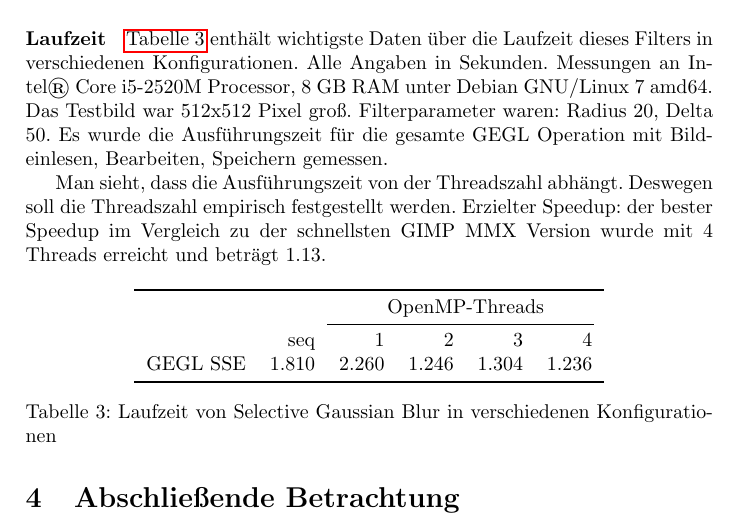
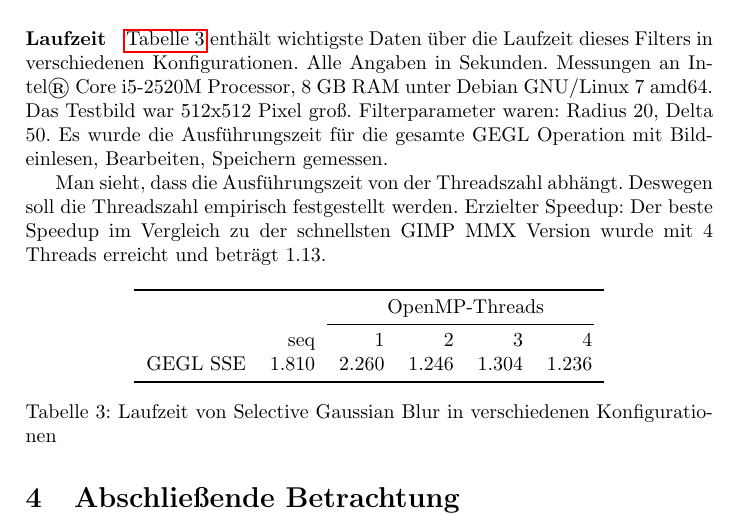
Before and after one commit to ChristianBusch/gegl-port-docu, a LaTeX document (ausarbeitung.tex): part of page 17 of 18, cut so that both start at the same text. Compiled offline with pdfLaTeX.

Commit message:
Update ausarbeitung.tex

```diff
--- a/ausarbeitung.tex
+++ b/ausarbeitung.tex
@@ -289,7 +289,7 @@ Das resultierende Bild von GEGL Filter hat einen kleinen globalen Fehler im Verg
 \paragraph{Laufzeit}
 \autoref{tab:sgb} enthält wichtigste Daten über die Laufzeit dieses Filters in verschiedenen Konfigurationen. Alle Angaben in Sekunden. Messungen an Intel® Core i5-2520M Processor, 8 GB RAM unter Debian GNU/Linux 7 amd64. Das Testbild war 512x512 Pixel groß. Filterparameter waren: Radius 20, Delta 50. Es wurde die Ausführungszeit für die gesamte GEGL Operation mit Bildeinlesen, Bearbeiten, Speichern gemessen.
 
-Man sieht, dass die Ausführungszeit von der Threadszahl abhängt. Deswegen soll die Threadszahl empirisch festgestellt werden. Erzielter Speedup: der bester Speedup im Vergleich zu der schnellsten GIMP MMX Version wurde mit 4 Threads erreicht und beträgt 1.13.
+Man sieht, dass die Ausführungszeit von der Threadszahl abhängt. Deswegen soll die Threadszahl empirisch festgestellt werden. Erzielter Speedup: Der beste Speedup im Vergleich zu der schnellsten GIMP MMX Version wurde mit 4 Threads erreicht und beträgt 1.13.
 \begin{table}[H]
 \centering
 \begin{tabular}{lrrrrr}
```
